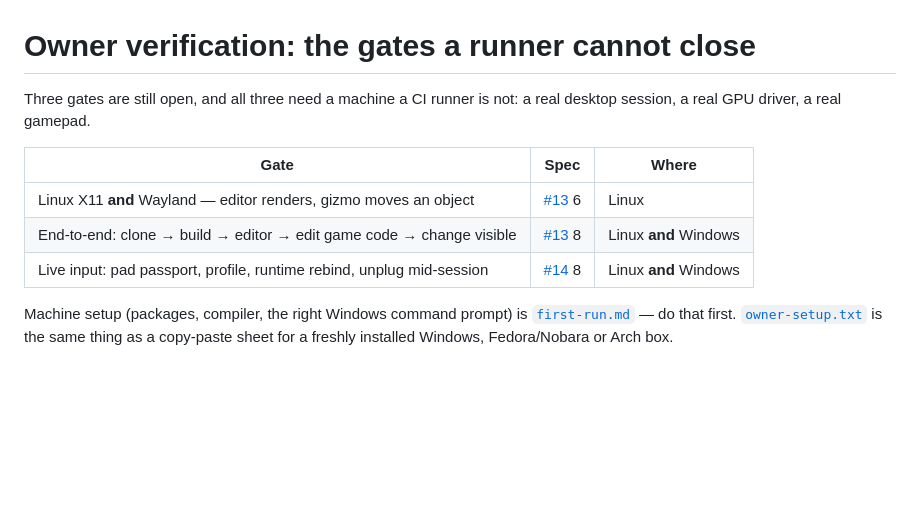
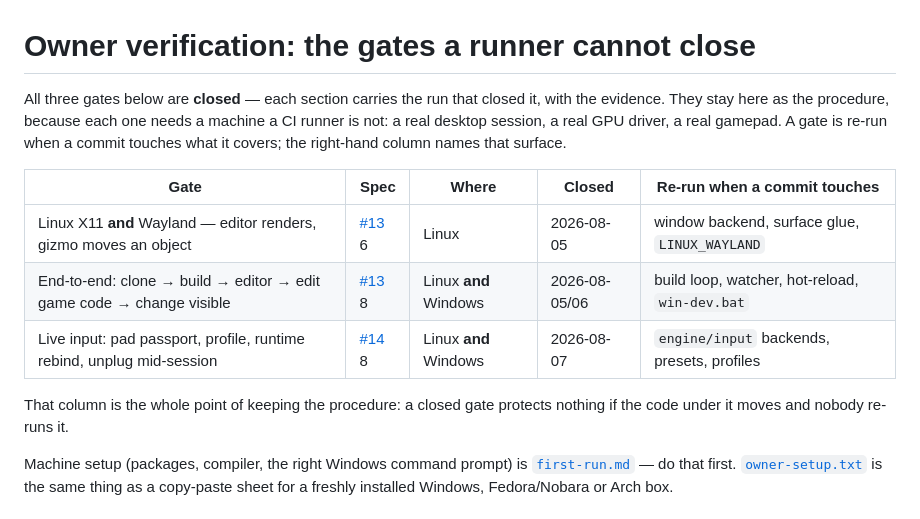
Before and after one commit to n0sfer666/like-nes, a Markdown page: docs/owner-verification.md, the part around the change. GitHub-like rendering; blank space fills up the shorter version.

Commit message:
docs(owner): state that the three gates are closed and name their re-run surface
Signed-off-by: Khasanov Petr <petr.khasanov@metalamp.io>

```diff
--- a/docs/owner-verification.md
+++ b/docs/owner-verification.md
@@ -1,13 +1,18 @@
 # Owner verification: the gates a runner cannot close
 
-Three gates are still open, and all three need a machine a CI runner is not: a real desktop
-session, a real GPU driver, a real gamepad.
+All three gates below are **closed** — each section carries the run that closed it, with the
+evidence. They stay here as the procedure, because each one needs a machine a CI runner is not: a
+real desktop session, a real GPU driver, a real gamepad. A gate is re-run when a commit touches
+what it covers; the right-hand column names that surface.
 
-| Gate | Spec | Where |
-|---|---|---|
-| Linux X11 **and** Wayland — editor renders, gizmo moves an object | [#13](../.context/specs/2026-07-26-desktop-dev-parity.md) 6 | Linux |
-| End-to-end: clone → build → editor → edit game code → change visible | [#13](../.context/specs/2026-07-26-desktop-dev-parity.md) 8 | Linux **and** Windows |
-| Live input: pad passport, profile, runtime rebind, unplug mid-session | [#14](../.context/specs/2026-07-26-framework-input.md) 8 | Linux **and** Windows |
+| Gate | Spec | Where | Closed | Re-run when a commit touches |
+|---|---|---|---|---|
+| Linux X11 **and** Wayland — editor renders, gizmo moves an object | [#13](../.context/specs/2026-07-26-desktop-dev-parity.md) 6 | Linux | 2026-08-05 | window backend, surface glue, `LINUX_WAYLAND` |
+| End-to-end: clone → build → editor → edit game code → change visible | [#13](../.context/specs/2026-07-26-desktop-dev-parity.md) 8 | Linux **and** Windows | 2026-08-05/06 | build loop, watcher, hot-reload, `win-dev.bat` |
+| Live input: pad passport, profile, runtime rebind, unplug mid-session | [#14](../.context/specs/2026-07-26-framework-input.md) 8 | Linux **and** Windows | 2026-08-07 | `engine/input` backends, presets, profiles |
+
+That column is the whole point of keeping the procedure: a closed gate protects nothing if the code
+under it moves and nobody re-runs it.
 
 Machine setup (packages, compiler, the right Windows command prompt) is
 [`first-run.md`](first-run.md) — do that first. [`owner-setup.txt`](owner-setup.txt) is the same
```
